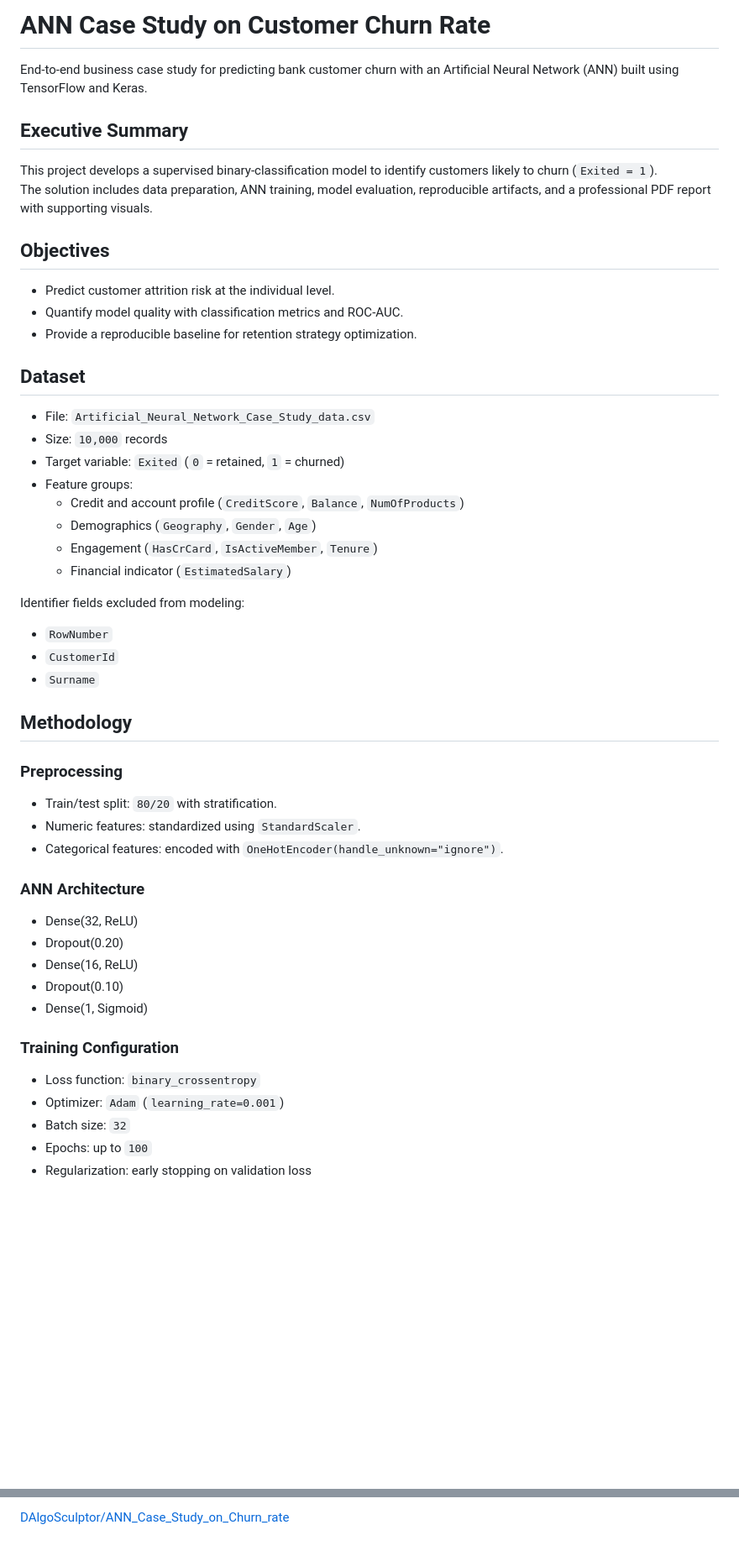
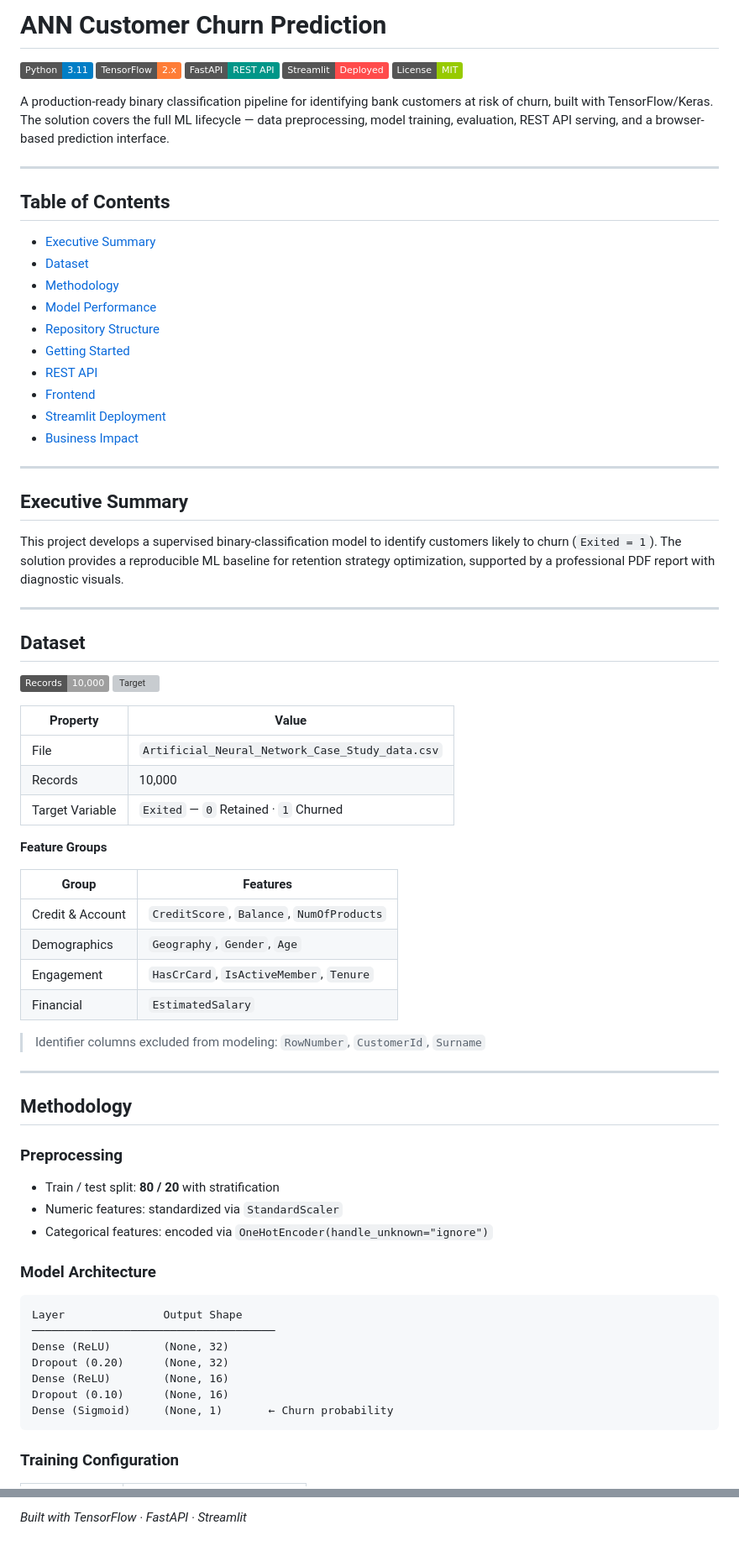
Before and after one commit to DAlgoSculptor/ANN_Case_Study_on_Churn_rate, a Markdown page: README.md, 2 parts joined by grey strips. Shown at 84% size. Drawn GitHub-style; badges without logos; blank space fills up the shorter version; grey boxes are pictures that could not be loaded.

````diff
--- a/README.md
+++ b/README.md
@@ -1,52 +1,79 @@
-# ANN Case Study on Customer Churn Rate
+# ANN Customer Churn Prediction
 
-End-to-end business case study for predicting bank customer churn with an Artificial Neural Network (ANN) built using TensorFlow and Keras.
+![Python](https://img.shields.io/badge/Python-3.11-blue?logo=python&logoColor=white)
+![TensorFlow](https://img.shields.io/badge/TensorFlow-2.x-orange?logo=tensorflow&logoColor=white)
+![FastAPI](https://img.shields.io/badge/FastAPI-REST_API-009688?logo=fastapi&logoColor=white)
+![Streamlit](https://img.shields.io/badge/Streamlit-Deployed-FF4B4B?logo=streamlit&logoColor=white)
+![License](https://img.shields.io/badge/License-MIT-green)
+
+A production-ready binary classification pipeline for identifying bank customers at risk of churn, built with TensorFlow/Keras. The solution covers the full ML lifecycle — data preprocessing, model training, evaluation, REST API serving, and a browser-based prediction interface.
+
+---
+
+## Table of Contents
+
+- [Executive Summary](#executive-summary)
+- [Dataset](#dataset)
+- [Methodology](#methodology)
+- [Model Performance](#model-performance)
+- [Repository Structure](#repository-structure)
+- [Getting Started](#getting-started)
+- [REST API](#rest-api)
+- [Frontend](#frontend)
+- [Streamlit Deployment](#streamlit-deployment)
+- [Business Impact](#business-impact)
+
+---
 
 ## Executive Summary
 
-This project develops a supervised binary-classification model to identify customers likely to churn (`Exited = 1`).
-The solution includes data preparation, ANN training, model evaluation, reproducible artifacts, and a professional PDF report with supporting visuals.
+This project develops a supervised binary-classification model to identify customers likely to churn (`Exited = 1`). The solution provides a reproducible ML baseline for retention strategy optimization, supported by a professional PDF report with diagnostic visuals.
 
-## Objectives
-
-- Predict customer attrition risk at the individual level.
-- Quantify model quality with classification metrics and ROC-AUC.
-- Provide a reproducible baseline for retention strategy optimization.
+---
 
 ## Dataset
 
-- File: `Artificial_Neural_Network_Case_Study_data.csv`
-- Size: `10,000` records
-- Target variable: `Exited` (`0` = retained, `1` = churned)
-- Feature groups:
-  - Credit and account profile (`CreditScore`, `Balance`, `NumOfProducts`)
-  - Demographics (`Geography`, `Gender`, `Age`)
-  - Engagement (`HasCrCard`, `IsActiveMember`, `Tenure`)
-  - Financial indicator (`EstimatedSalary`)
+![Dataset](https://img.shields.io/badge/Records-10%2C000-lightgrey)
+![Target](https://img.shields.io/badge/Target-Exited%20%280%2F1%29-lightgrey)
 
-Identifier fields excluded from modeling:
-- `RowNumber`
-- `CustomerId`
-- `Surname`
+| Property | Value |
+|---|---|
+| File | `Artificial_Neural_Network_Case_Study_data.csv` |
+| Records | 10,000 |
+| Target Variable | `Exited` — `0` Retained · `1` Churned |
+
+**Feature Groups**
+
+| Group | Features |
+|---|---|
+| Credit & Account | `CreditScore`, `Balance`, `NumOfProducts` |
+| Demographics | `Geography`, `Gender`, `Age` |
+| Engagement | `HasCrCard`, `IsActiveMember`, `Tenure` |
+| Financial | `EstimatedSalary` |
+
+> Identifier columns excluded from modeling: `RowNumber`, `CustomerId`, `Surname`
+
+---
 
 ## Methodology
 
 ### Preprocessing
-- Train/test split: `80/20` with stratification.
-- Numeric features: standardized using `StandardScaler`.
-- Categorical features: encoded with `OneHotEncoder(handle_unknown="ignore")`.
 
-### ANN Architecture
-- Dense(32, ReLU)
-- Dropout(0.20)
-- Dense(16, ReLU)
-- Dropout(0.10)
-- Dense(1, Sigmoid)
+- Train / test split: **80 / 20** with stratification
+- Numeric features: standardized via `StandardScaler`
+- Categorical features: encoded via `OneHotEncoder(handle_unknown="ignore")`
+
+### Model Architecture
+
+```
+Layer               Output Shape
+─────────────────────────────────────
+Dense (ReLU)        (None, 32)
+Dropout (0.20)      (None, 32)
+Dense (ReLU)        (None, 16)
+Dropout (0.10)      (None, 16)
+Dense (Sigmoid)     (None, 1)       ← Churn probability
+```
 
 ### Training Configuration
-- Loss function: `binary_crossentropy`
-- Optimizer: `Adam` (`learning_rate=0.001`)
-- Batch size: `32`
-- Epochs: up to `100`
-- Regularization: early stopping on validation loss
 
@@ -178,2 +261,2 @@ Full narrative case study (abstract, methodology, results, appendices): see `CAS
 
-[DAlgoSculptor/ANN_Case_Study_on_Churn_rate](https://github.com/DAlgoSculptor/ANN_Case_Study_on_Churn_rate)
+*Built with TensorFlow · FastAPI · Streamlit*
````
Also changed, not shown: other parts of README.md (+119 -63 lines).
